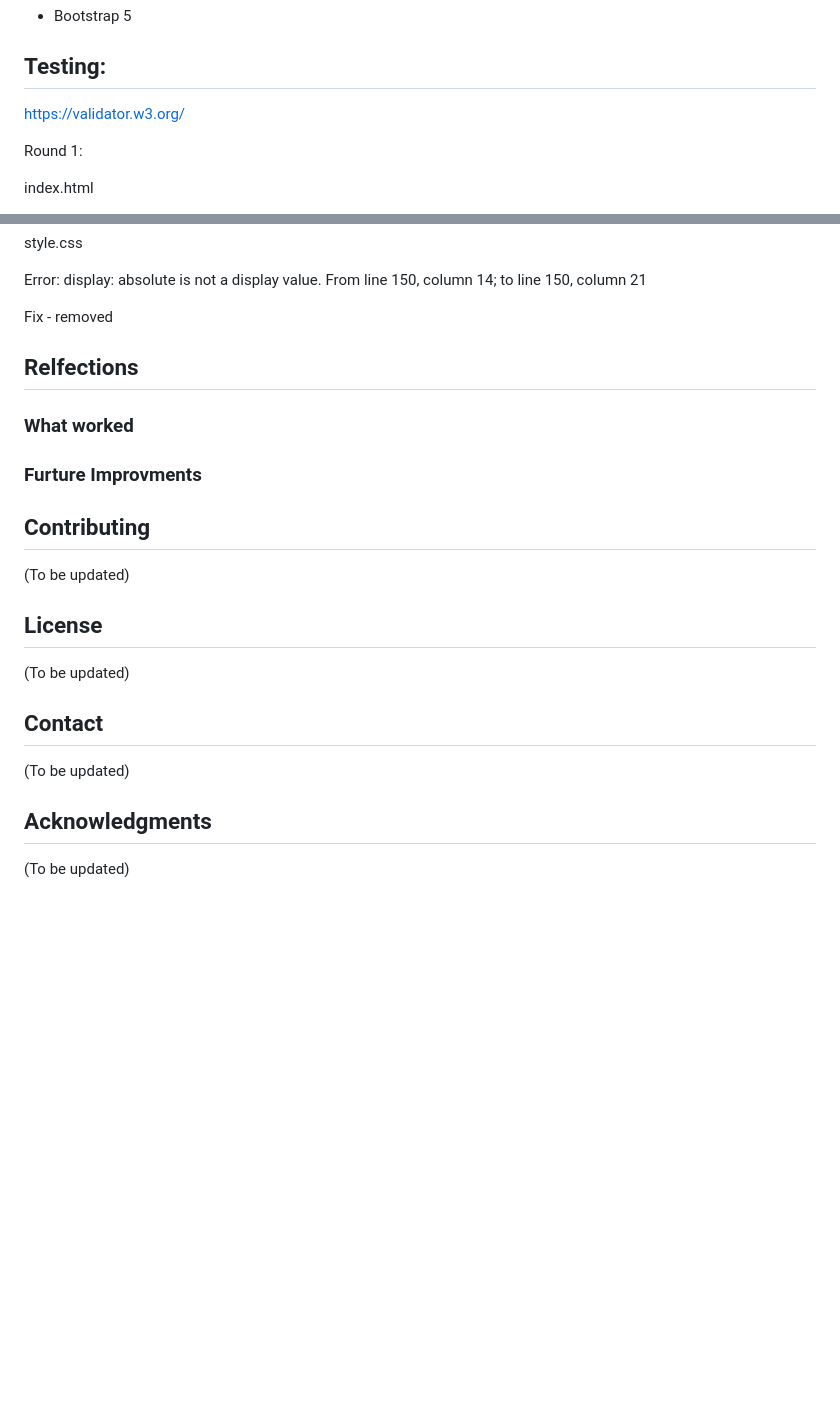
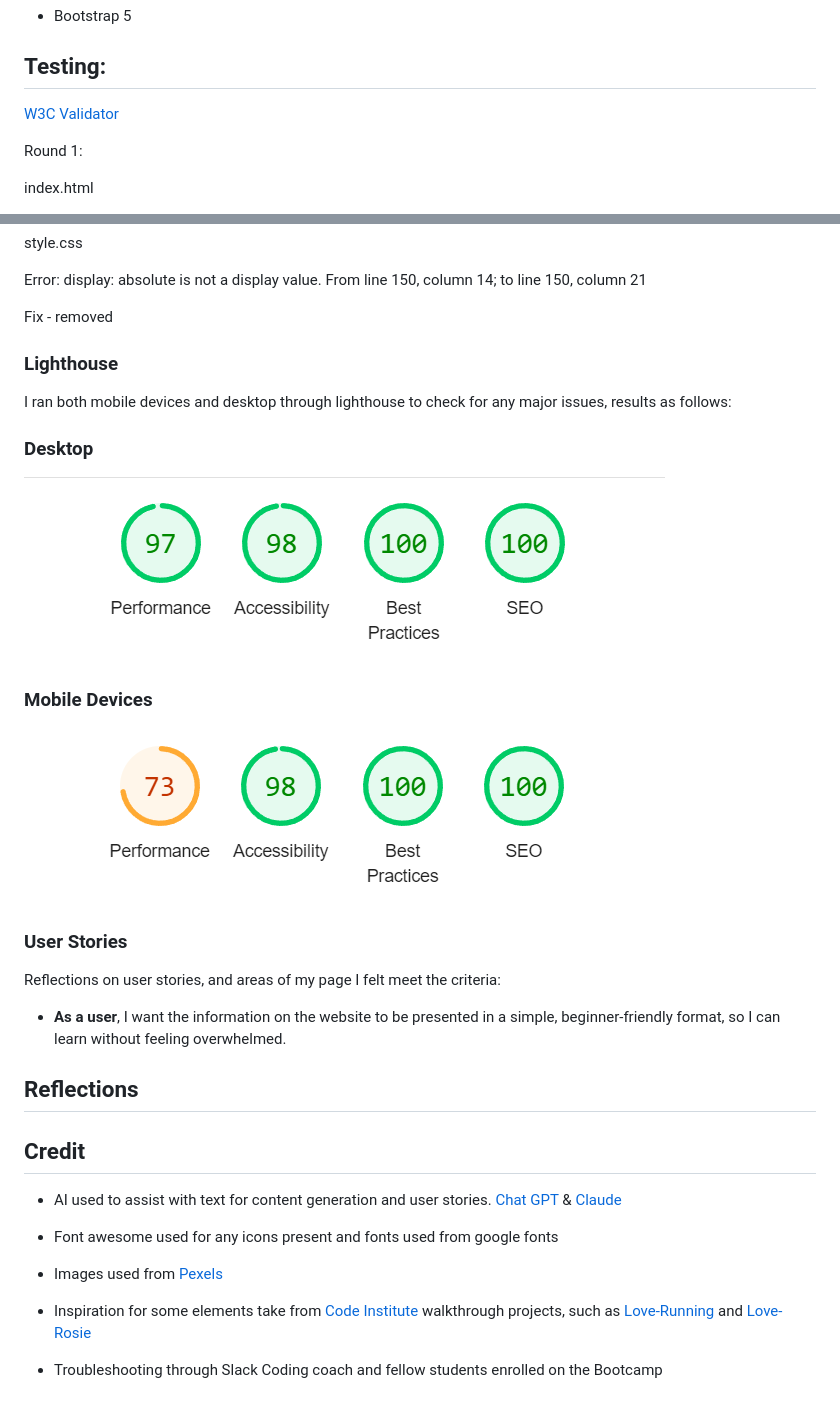
Before and after one commit to ZASamm/the-peace-of-mind-project, a Markdown page: README.md, 2 parts joined by grey strips. GitHub-like rendering; pictures changed too: assets/images/light-house-dt.png (added), assets/images/light-house-mobile.png (added); blank space fills up the shorter version.

Commit message:
add: readme testing, palette and credit sections

```diff
--- a/README.md
+++ b/README.md
@@ -95,7 +91,7 @@ Font awesome for any icons used.
 
 ## Testing:
 
-https://validator.w3.org/
+[W3C Validator](https://validator.w3.org/)
 
 Round 1:
 
@@ -118,25 +114,38 @@ From line 150, column 14; to line 150, column 21
 
 Fix - removed
 
+### Lighthouse
 
-## Relfections
+I ran both mobile devices and desktop through lighthouse to check for any major issues, results as follows:
 
-### What worked
+### Desktop
+![lighthouse Desktop result](assets/images/light-house-dt.png)
 
-### Furture Improvments
+### Mobile Devices
 
-## Contributing
+![lighthouse Mobile result](assets/images/light-house-mobile.png)
 
-(To be updated)
 
-## License
+### User Stories
 
-(To be updated)
+Reflections on user stories, and areas of  my page I felt meet the criteria:
 
-## Contact
+- <b>As a user</b>, I want the information on the website to be presented in a simple, beginner-friendly format, so I can learn without feeling overwhelmed.
 
-(To be updated)
 
-## Acknowledgments
 
-(To be updated)
+
+## Reflections
+
+
+## Credit
+
+- AI used to assist with text for content generation and user stories. [Chat GPT](https://chatgpt.com/) & [Claude](https://claude.ai/)
+
+- Font awesome used for any icons present and fonts used from google fonts
+
+- Images used from [Pexels](https://www.pexels.com/)
+
+- Inspiration for some elements take from [Code Institute](https://codeinstitute.net/) walkthrough projects, such as [Love-Running](https://github.com/ZASamm/love-running) and [Love-Rosie](https://github.com/ZASamm/love-Rosie)
+
+- Troubleshooting through Slack Coding coach and fellow students enrolled on the Bootcamp
```
Also changed, not shown: other parts of README.md (+4 -8 lines), assets/images/colour-palette.png (added).
